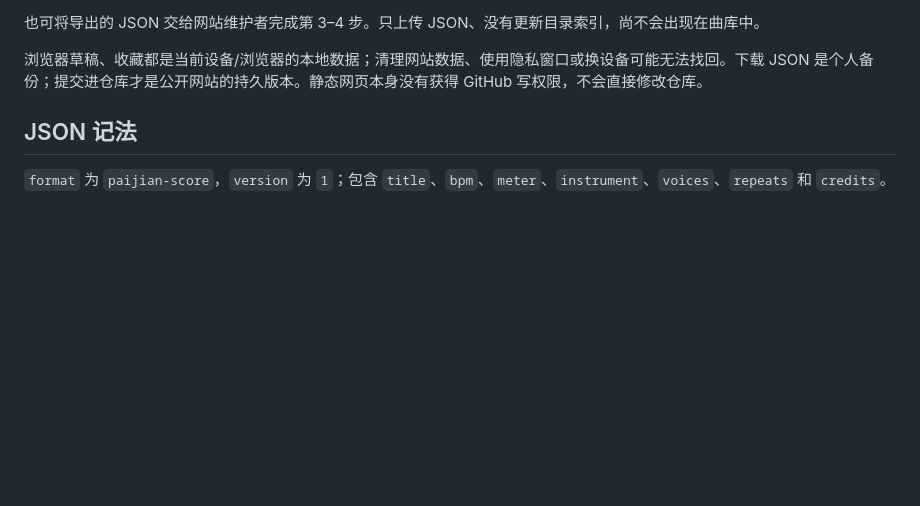
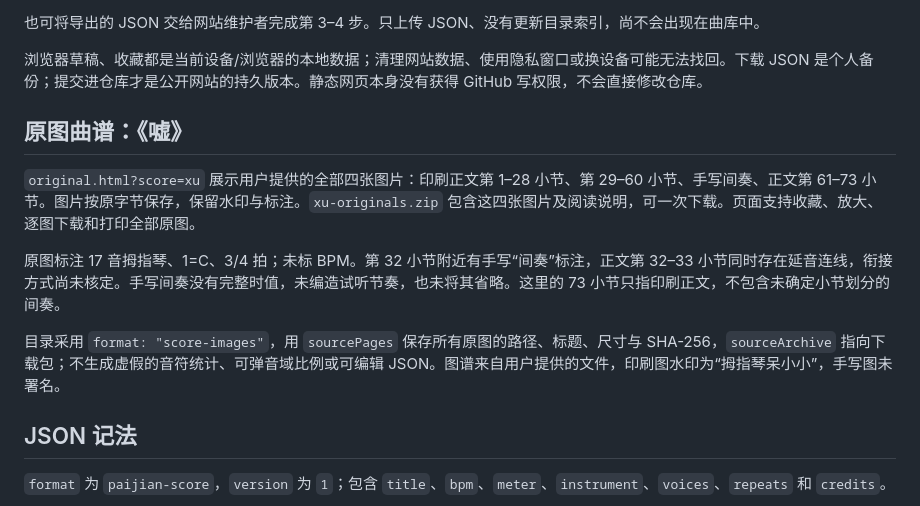
Before and after one commit to line-ar-line/paijian-metronome, a Markdown page: scores/README.md, the part around the change. GitHub-like rendering; blank space fills up the shorter version.

Commit message:
Publish complete Xu kalimba originals with gallery and favorites

```diff
--- a/scores/README.md
+++ b/scores/README.md
@@ -17,6 +17,14 @@
 
 浏览器草稿、收藏都是当前设备/浏览器的本地数据；清理网站数据、使用隐私窗口或换设备可能无法找回。下载 JSON 是个人备份；提交进仓库才是公开网站的持久版本。静态网页本身没有获得 GitHub 写权限，不会直接修改仓库。
 
+## 原图曲谱：《嘘》
+
+`original.html?score=xu` 展示用户提供的全部四张图片：印刷正文第 1–28 小节、第 29–60 小节、手写间奏、正文第 61–73 小节。图片按原字节保存，保留水印与标注。`xu-originals.zip` 包含这四张图片及阅读说明，可一次下载。页面支持收藏、放大、逐图下载和打印全部原图。
+
+原图标注 17 音拇指琴、1=C、3/4 拍；未标 BPM。第 32 小节附近有手写“间奏”标注，正文第 32–33 小节同时存在延音连线，衔接方式尚未核定。手写间奏没有完整时值，未编造试听节奏，也未将其省略。这里的 73 小节只指印刷正文，不包含未确定小节划分的间奏。
+
+目录采用 `format: "score-images"`，用 `sourcePages` 保存所有原图的路径、标题、尺寸与 SHA-256，`sourceArchive` 指向下载包；不生成虚假的音符统计、可弹音域比例或可编辑 JSON。图谱来自用户提供的文件，印刷图水印为“拇指琴呆小小”，手写图未署名。
+
 ## JSON 记法
 
 `format` 为 `paijian-score`，`version` 为 `1`；包含 `title`、`bpm`、`meter`、`instrument`、`voices`、`repeats` 和 `credits`。
```
Also changed, not shown: scores/xu-interlude.jpg (added), scores/xu-page-1.jpg (added), scores/xu-page-2.jpg (added), scores/xu-page-3.jpg (added), 9 other files.
